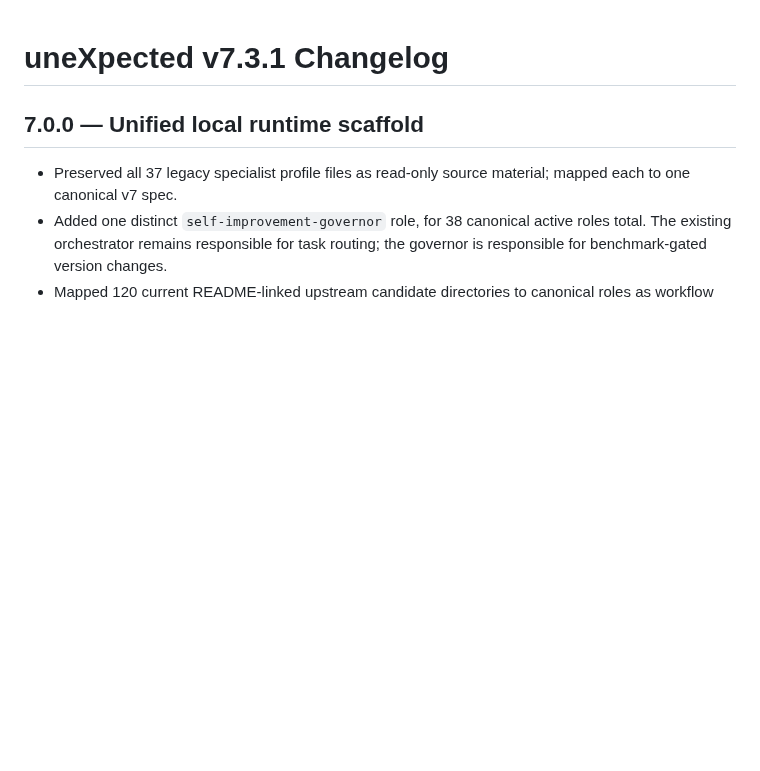
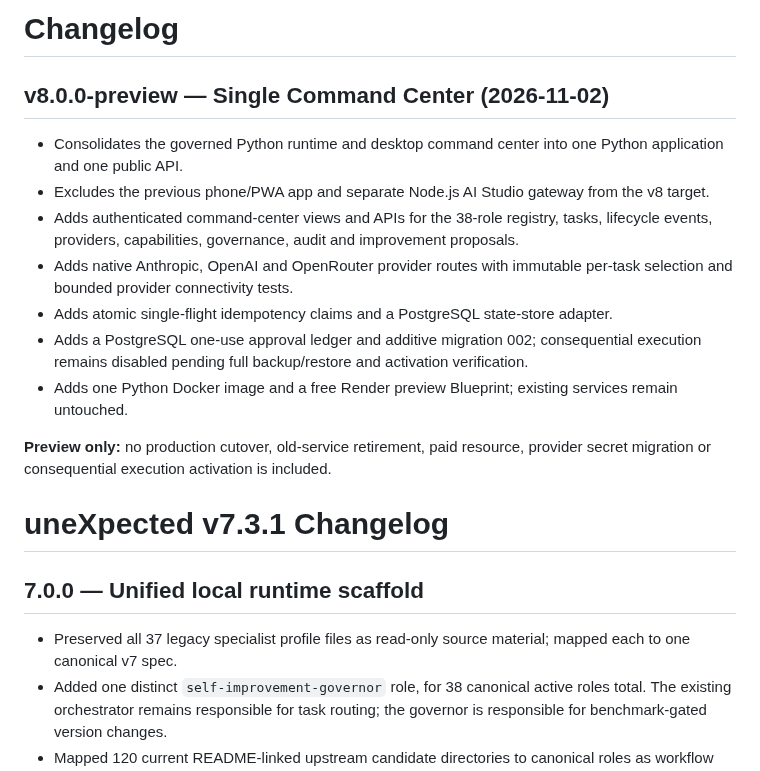
Before and after one commit to soueilouay-creator/uneXpected-, a Markdown page: CHANGELOG.md, the part around the change. Drawn GitHub-style; blank space fills up the shorter version.

Commit message:
docs: record v8 unified command center preview milestones

```diff
--- a/CHANGELOG.md
+++ b/CHANGELOG.md
@@ -1,3 +1,17 @@
+# Changelog
+
+## v8.0.0-preview — Single Command Center (2026-11-02)
+
+- Consolidates the governed Python runtime and desktop command center into one Python application and one public API.
+- Excludes the previous phone/PWA app and separate Node.js AI Studio gateway from the v8 target.
+- Adds authenticated command-center views and APIs for the 38-role registry, tasks, lifecycle events, providers, capabilities, governance, audit and improvement proposals.
+- Adds native Anthropic, OpenAI and OpenRouter provider routes with immutable per-task selection and bounded provider connectivity tests.
+- Adds atomic single-flight idempotency claims and a PostgreSQL state-store adapter.
+- Adds a PostgreSQL one-use approval ledger and additive migration 002; consequential execution remains disabled pending full backup/restore and activation verification.
+- Adds one Python Docker image and a free Render preview Blueprint; existing services remain untouched.
+
+**Preview only:** no production cutover, old-service retirement, paid resource, provider secret migration or consequential execution activation is included.
+
 # uneXpected v7.3.1 Changelog
 
 ## 7.0.0 — Unified local runtime scaffold
```
